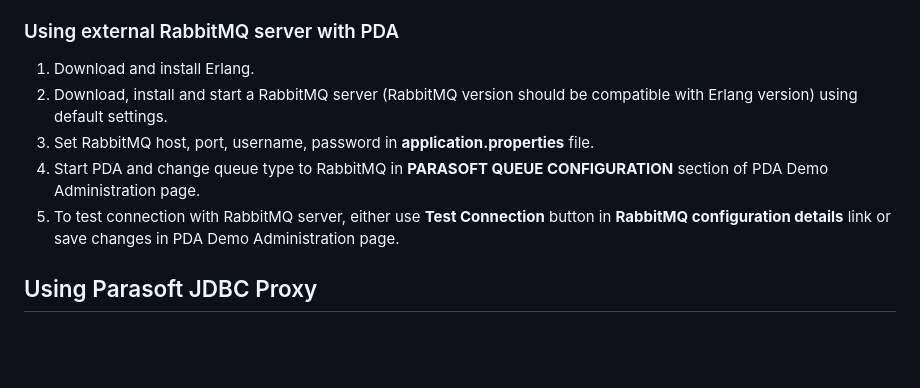
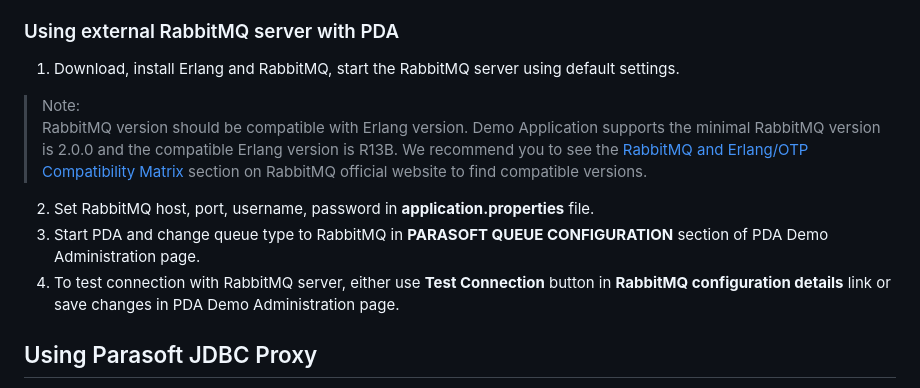
Before and after one commit to parasoft/parasoft-demo-app, a Markdown page: README.md, the part around the change. Rendered like a GitHub page; blank space fills up the shorter version.

Commit message:
@task PDA-1406 Test to decide minimum version of RabbitMQ server PDA supports and update readme

```diff
--- a/README.md
+++ b/README.md
@@ -151,12 +151,14 @@ to a customized request topic name. The virtual asset deployment should be confi
 4. To test connection with Kafka server, either use **Test Connection** button in **Kafka configuration details** link or save changes in PDA Demo Administration page.
 
 ### Using external RabbitMQ server with PDA
-1. Download and install Erlang.
-2. Download, install and start a RabbitMQ server (RabbitMQ version should be compatible with Erlang version) using default settings.
-3. Set RabbitMQ host, port, username, password in **application.properties** file.
-4. Start PDA and change queue type to RabbitMQ in **PARASOFT QUEUE CONFIGURATION** section of PDA Demo Administration page.
-5. To test connection with RabbitMQ server, either use **Test Connection** button in **RabbitMQ configuration details** link or save changes in PDA Demo Administration page.
-
+1. Download, install Erlang and RabbitMQ, start the RabbitMQ server  using default settings.
+> Note: <br>
+> RabbitMQ version should be compatible with Erlang version.
+> Demo Application supports the minimal RabbitMQ version is 2.0.0 and the compatible Erlang version is R13B.
+> We recommend you to see the [RabbitMQ and Erlang/OTP Compatibility Matrix](https://www.rabbitmq.com/which-erlang.html#compatibility-matrix) section on RabbitMQ official website to find compatible versions.
+2. Set RabbitMQ host, port, username, password in **application.properties** file.
+3. Start PDA and change queue type to RabbitMQ in **PARASOFT QUEUE CONFIGURATION** section of PDA Demo Administration page.
+4. To test connection with RabbitMQ server, either use **Test Connection** button in **RabbitMQ configuration details** link or save changes in PDA Demo Administration page.
 ## Using Parasoft JDBC Proxy
 1. Find the **ParasoftJDBCDriver.jar** in **{SOAtest & Virtualize installation directory}/{version}/proxies**.
 2. Copy it to **{root directory of parasoft-demo-app}/lib**. (Create the folder if it does not already exist.)
```
